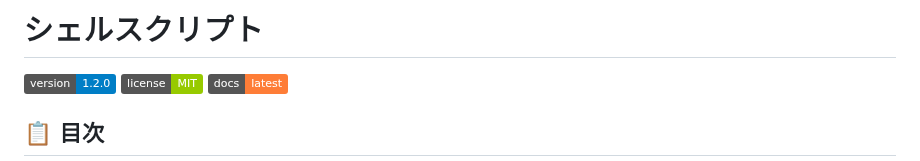
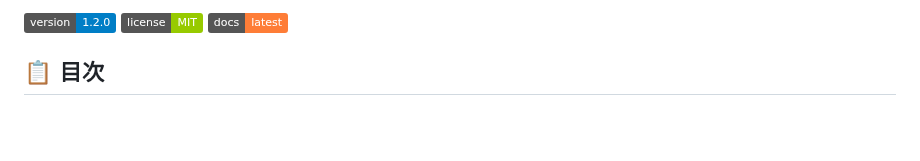
Before and after one commit to shumasod/My-infra, a Markdown page: README.md, the part around the change. Drawn GitHub-style; badges without logos; blank space fills up the shorter version.

Commit message:
README.md を更新

```diff
--- a/README.md
+++ b/README.md
@@ -1,5 +1,5 @@
 
-# シェルスクリプト
+
 
 
 
```
